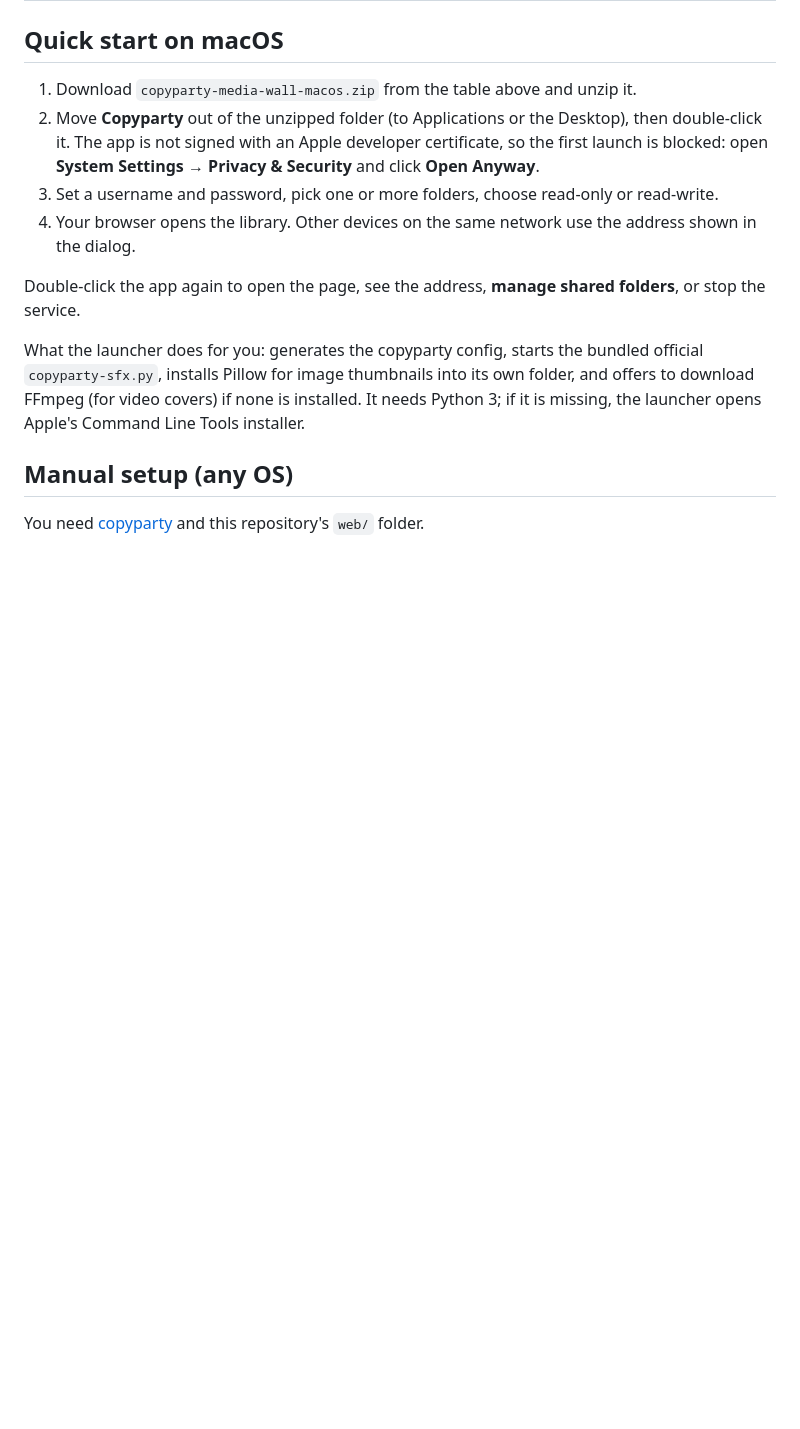
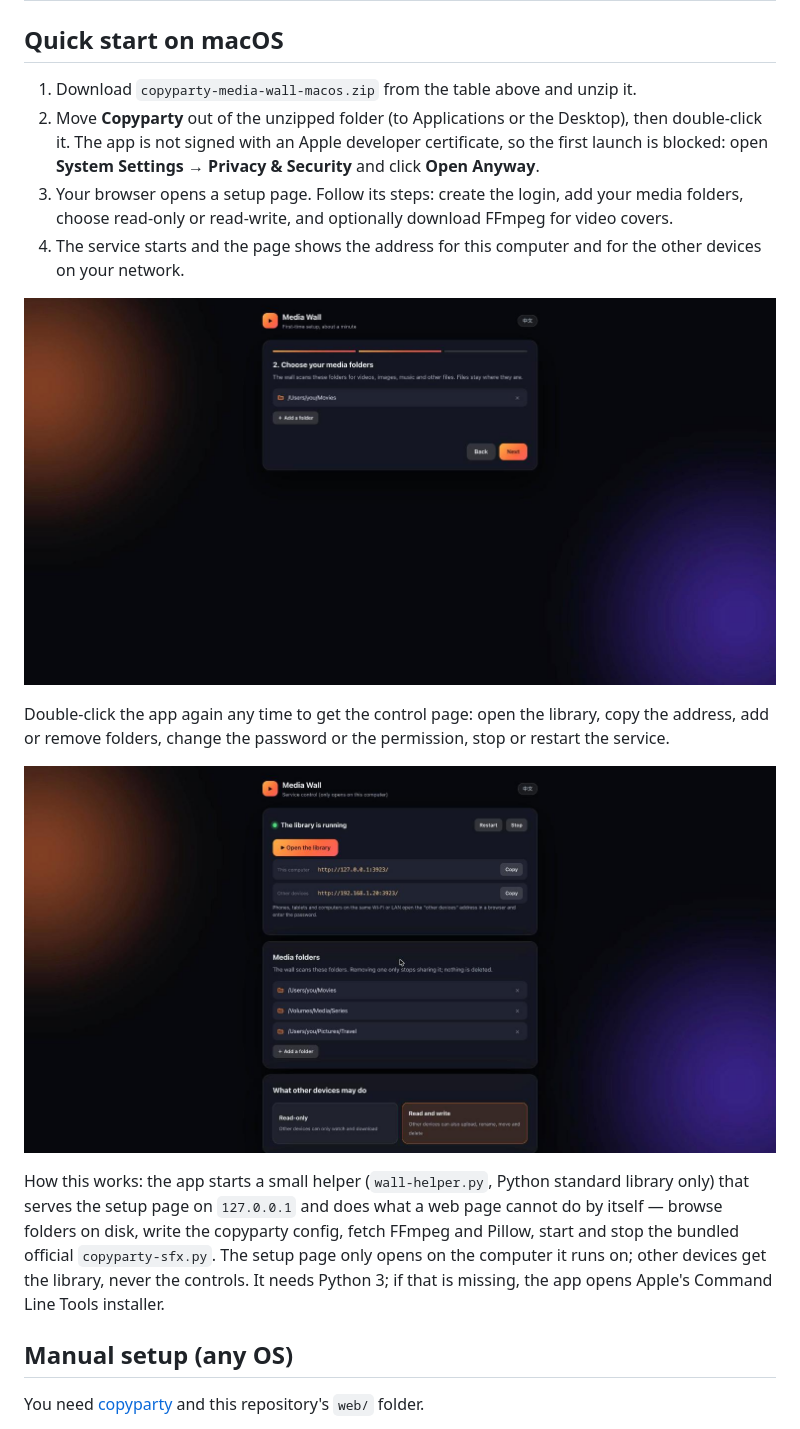
Before and after one commit to jwwam/copyparty-media-wall, a Markdown page: README.md, the part around one of its changes. GitHub-like rendering; pictures changed too: docs/shots/en/setup-control.jpg (added), docs/shots/en/setup-wizard.jpg (added); blank space fills up the shorter version.

```diff
--- a/README.md
+++ b/README.md
@@ -93,12 +93,16 @@ Every video and picture in these screenshots was drawn by a script for this demo
 1. Download `copyparty-media-wall-macos.zip` from the table above and unzip it.
 2. Move **Copyparty** out of the unzipped folder (to Applications or the Desktop), then double-click it.
    The app is not signed with an Apple developer certificate, so the first launch is blocked: open **System Settings → Privacy & Security** and click **Open Anyway**.
-3. Set a username and password, pick one or more folders, choose read-only or read-write.
-4. Your browser opens the library. Other devices on the same network use the address shown in the dialog.
+3. Your browser opens a setup page. Follow its steps: create the login, add your media folders, choose read-only or read-write, and optionally download FFmpeg for video covers.
+4. The service starts and the page shows the address for this computer and for the other devices on your network.
 
-Double-click the app again to open the page, see the address, **manage shared folders**, or stop the service.
+![First-run setup in the browser](docs/shots/en/setup-wizard.jpg)
 
-What the launcher does for you: generates the copyparty config, starts the bundled official `copyparty-sfx.py`, installs Pillow for image thumbnails into its own folder, and offers to download FFmpeg (for video covers) if none is installed. It needs Python 3; if it is missing, the launcher opens Apple's Command Line Tools installer.
+Double-click the app again any time to get the control page: open the library, copy the address, add or remove folders, change the password or the permission, stop or restart the service.
+
+![Control page](docs/shots/en/setup-control.jpg)
+
+How this works: the app starts a small helper (`wall-helper.py`, Python standard library only) that serves the setup page on `127.0.0.1` and does what a web page cannot do by itself — browse folders on disk, write the copyparty config, fetch FFmpeg and Pillow, start and stop the bundled official `copyparty-sfx.py`. The setup page only opens on the computer it runs on; other devices get the library, never the controls. It needs Python 3; if that is missing, the app opens Apple's Command Line Tools installer.
 
 ## Manual setup (any OS)
 
```
Also changed, not shown: other parts of README.md (+6 -4 lines), README.zh-CN.md (+14 -8 lines), docs/shots/setup-control.jpg (added), docs/shots/setup-wizard.jpg (added), 7 other files.
